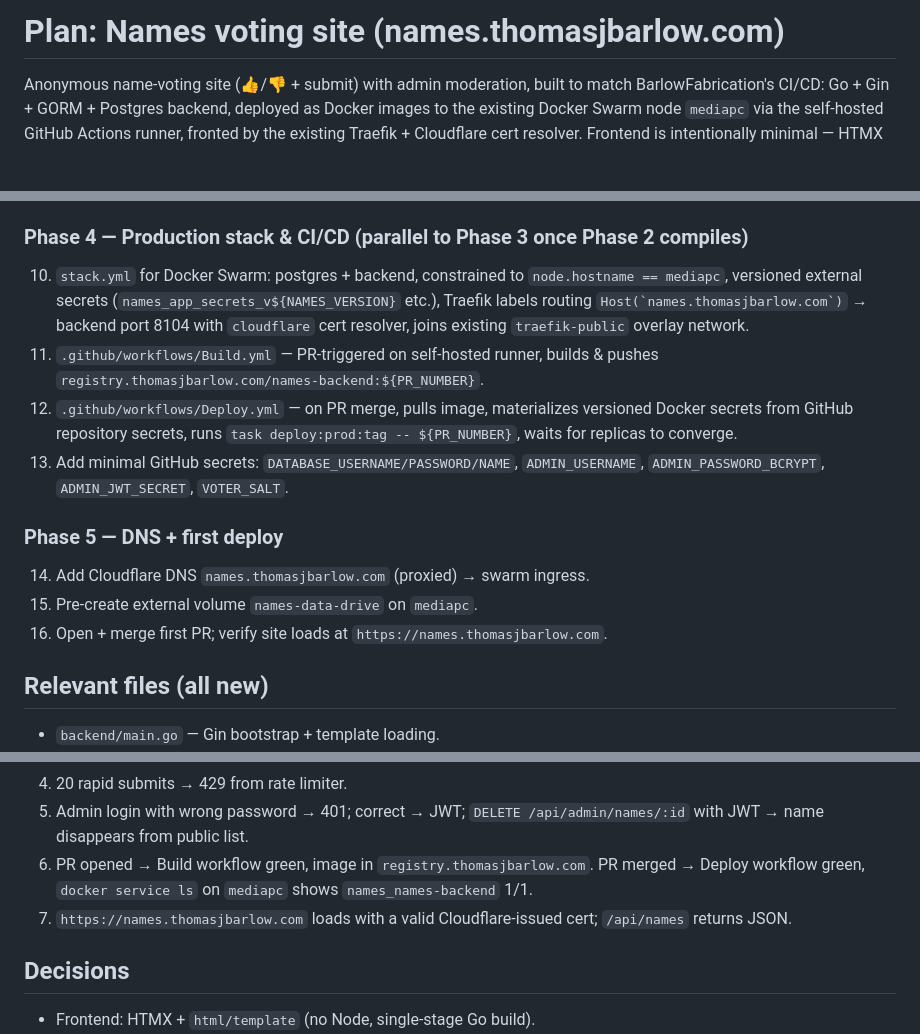
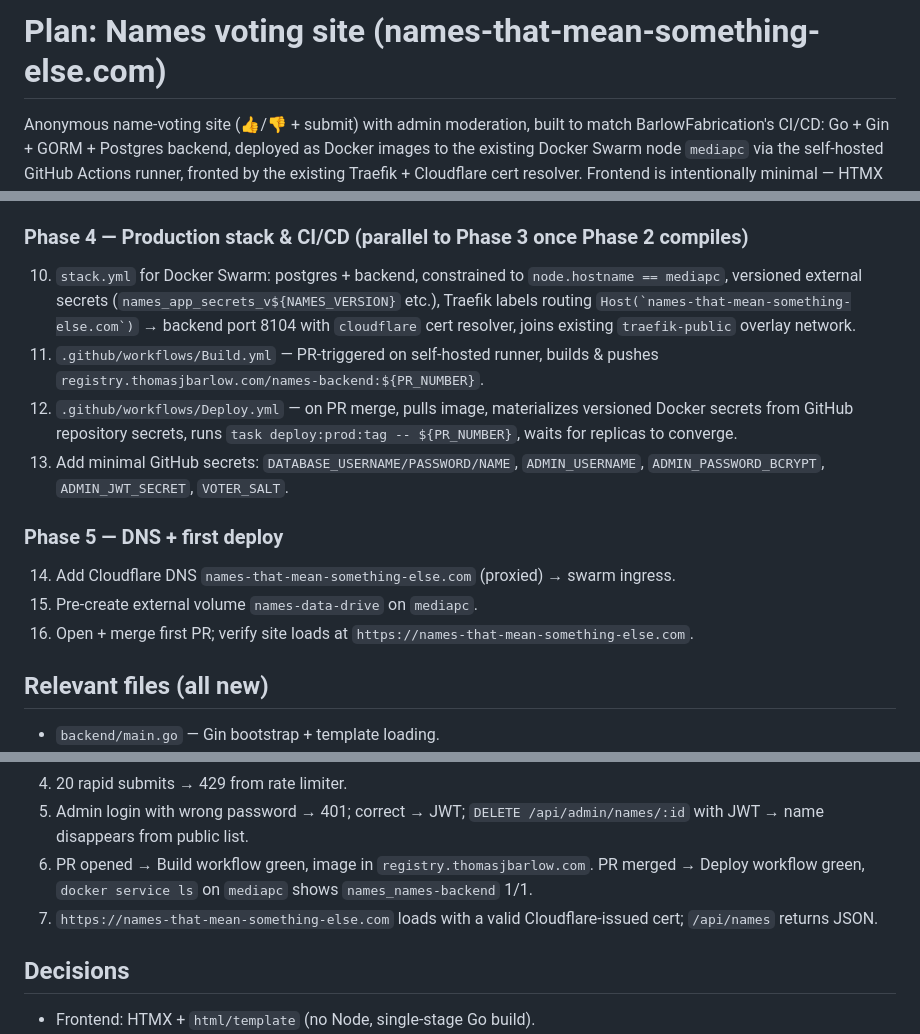
Before and after one commit to barlowtj48/Names, a Markdown page: .github/prompts/plan-namesVotingSite.prompt.md, 3 parts joined by grey strips. Drawn GitHub-style; blank space fills up the shorter version.

Commit message:
url update

```diff
--- a/.github/prompts/plan-namesVotingSite.prompt.md
+++ b/.github/prompts/plan-namesVotingSite.prompt.md
@@ -1,4 +1,4 @@
-# Plan: Names voting site (names.thomasjbarlow.com)
+# Plan: Names voting site (names-that-mean-something-else.com)
 
 Anonymous name-voting site (👍/👎 + submit) with admin moderation, built to match BarlowFabrication's CI/CD: Go + Gin + GORM + Postgres backend, deployed as Docker images to the existing Docker Swarm node `mediapc` via the self-hosted GitHub Actions runner, fronted by the existing Traefik + Cloudflare cert resolver. Frontend is intentionally minimal — HTMX over Go `html/template` — so there is no Node build step and the production image is a single small Go binary + static assets.
 
@@ -20,15 +20,15 @@ Anonymous name-voting site (👍/👎 + submit) with admin moderation, built to
 9. `docker-compose.yml` with only `names-db` (postgres:16.1-alpine) and `names-backend` (hot-reload), single bridge network, named volume `names-data`.
 
 ### Phase 4 — Production stack & CI/CD (parallel to Phase 3 once Phase 2 compiles)
-10. `stack.yml` for Docker Swarm: postgres + backend, constrained to `node.hostname == mediapc`, versioned external secrets (`names_app_secrets_v${NAMES_VERSION}` etc.), Traefik labels routing `` Host(`names.thomasjbarlow.com`) `` → backend port 8104 with `cloudflare` cert resolver, joins existing `traefik-public` overlay network.
+10. `stack.yml` for Docker Swarm: postgres + backend, constrained to `node.hostname == mediapc`, versioned external secrets (`names_app_secrets_v${NAMES_VERSION}` etc.), Traefik labels routing `` Host(`names-that-mean-something-else.com`) `` → backend port 8104 with `cloudflare` cert resolver, joins existing `traefik-public` overlay network.
 11. `.github/workflows/Build.yml` — PR-triggered on self-hosted runner, builds & pushes `registry.thomasjbarlow.com/names-backend:${PR_NUMBER}`.
 12. `.github/workflows/Deploy.yml` — on PR merge, pulls image, materializes versioned Docker secrets from GitHub repository secrets, runs `task deploy:prod:tag -- ${PR_NUMBER}`, waits for replicas to converge.
 13. Add minimal GitHub secrets: `DATABASE_USERNAME/PASSWORD/NAME`, `ADMIN_USERNAME`, `ADMIN_PASSWORD_BCRYPT`, `ADMIN_JWT_SECRET`, `VOTER_SALT`.
 
 ### Phase 5 — DNS + first deploy
-14. Add Cloudflare DNS `names.thomasjbarlow.com` (proxied) → swarm ingress.
+14. Add Cloudflare DNS `names-that-mean-something-else.com` (proxied) → swarm ingress.
 15. Pre-create external volume `names-data-drive` on `mediapc`.
-16. Open + merge first PR; verify site loads at `https://names.thomasjbarlow.com`.
+16. Open + merge first PR; verify site loads at `https://names-that-mean-something-else.com`.
 
 ## Relevant files (all new)
 - `backend/main.go` — Gin bootstrap + template loading.
@@ -47,7 +47,7 @@ Anonymous name-voting site (👍/👎 + submit) with admin moderation, built to
 4. 20 rapid submits → 429 from rate limiter.
 5. Admin login with wrong password → 401; correct → JWT; `DELETE /api/admin/names/:id` with JWT → name disappears from public list.
 6. PR opened → Build workflow green, image in `registry.thomasjbarlow.com`. PR merged → Deploy workflow green, `docker service ls` on `mediapc` shows `names_names-backend` 1/1.
-7. `https://names.thomasjbarlow.com` loads with a valid Cloudflare-issued cert; `/api/names` returns JSON.
+7. `https://names-that-mean-something-else.com` loads with a valid Cloudflare-issued cert; `/api/names` returns JSON.
 
 ## Decisions
 - Frontend: HTMX + `html/template` (no Node, single-stage Go build).
```
